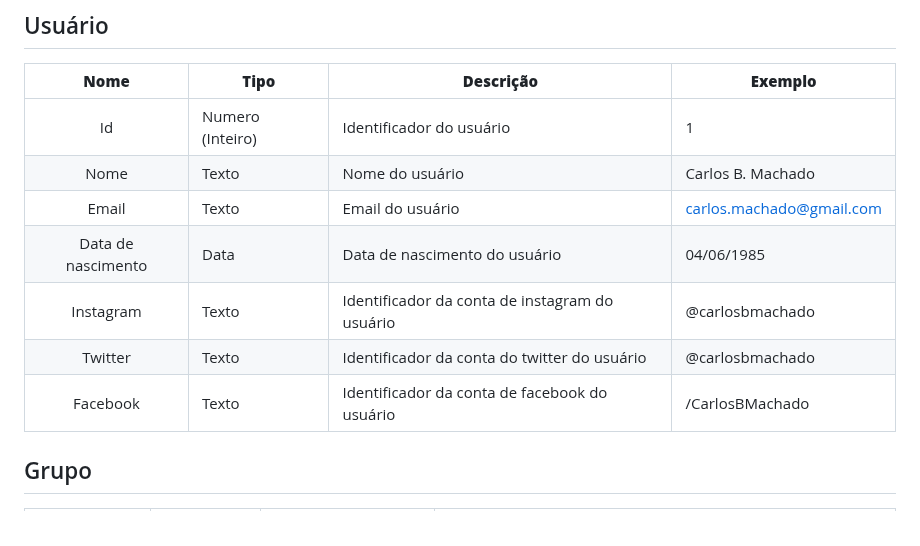
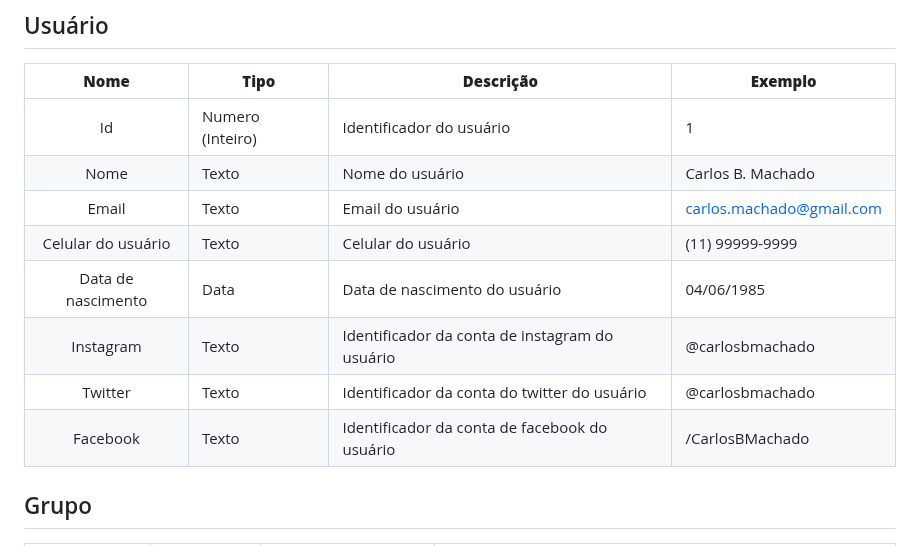
Before and after one commit to ICEI-PUC-Minas-PMV-SI/pmv-si-2023-1-e1-proj-web-t5-esportes_gratuitos, a Markdown page: docs/development.md, the part around the change. Rendered like a GitHub page.

```diff
--- a/docs/development.md
+++ b/docs/development.md
@@ -39,10 +39,11 @@ As tabelas que se seguem apresentam os requisitos funcionais e não-funcionais q
 | Id             | Numero (Inteiro)  | Identificador do usuário                  | 1                                              |
 | Nome           | Texto             | Nome do usuário                           | Carlos B. Machado                              |
 | Email          | Texto             | Email do usuário                          | carlos.machado@gmail.com                       |
+| Celular do usuário | Texto         | Celular do usuário                        | (11) 99999-9999                                |
 | Data de nascimento | Data          | Data de nascimento do usuário             | 04/06/1985                                     |
 | Instagram      | Texto             | Identificador da conta de instagram do usuário | @carlosbmachado                           |
 | Twitter        | Texto             | Identificador da conta do twitter do usuário | @carlosbmachado                             |
-| Facebook       | Texto             | Identificador da conta de facebook do usuário | /CarlosBMachado                             |
+| Facebook       | Texto             | Identificador da conta de facebook do usuário | /CarlosBMachado                            |
 
 ## Grupo
 |  **Nome**      | **Tipo**          | **Descrição**                             | **Exemplo**                                    |
```
